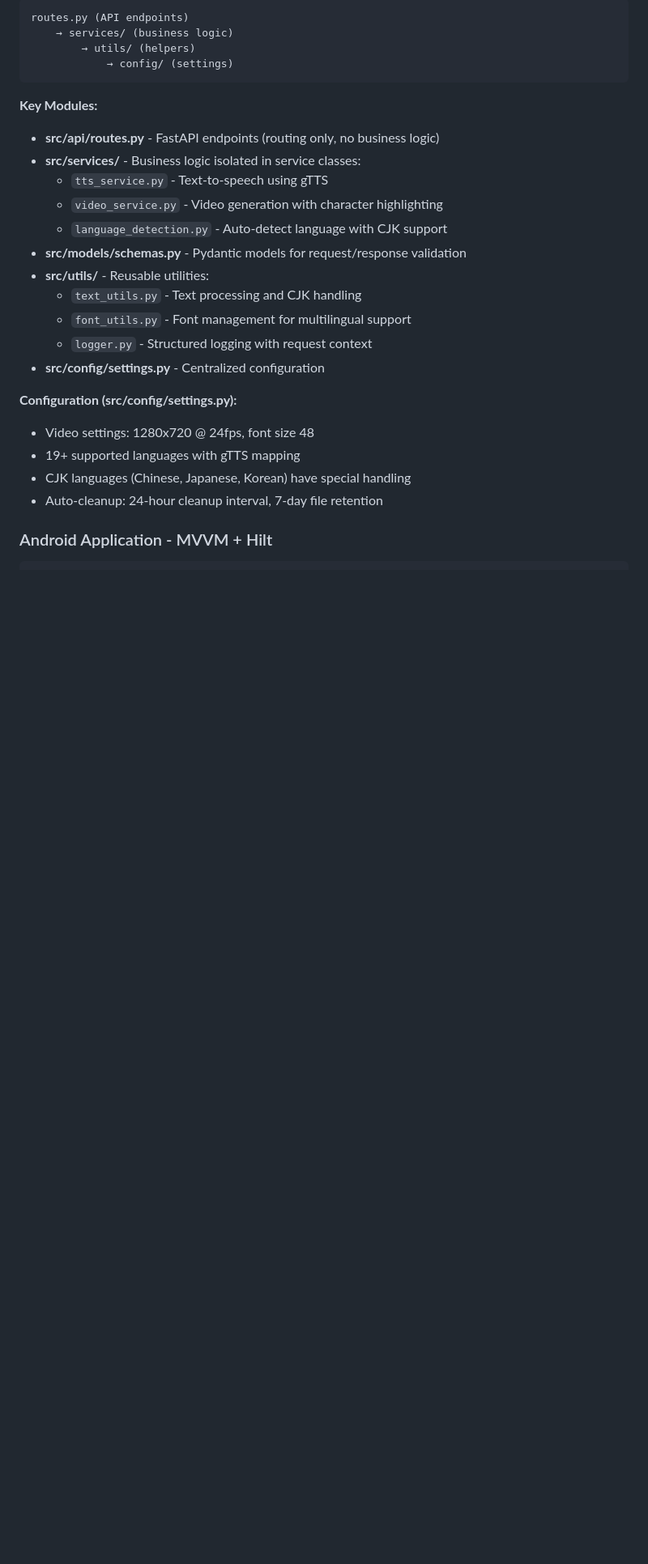
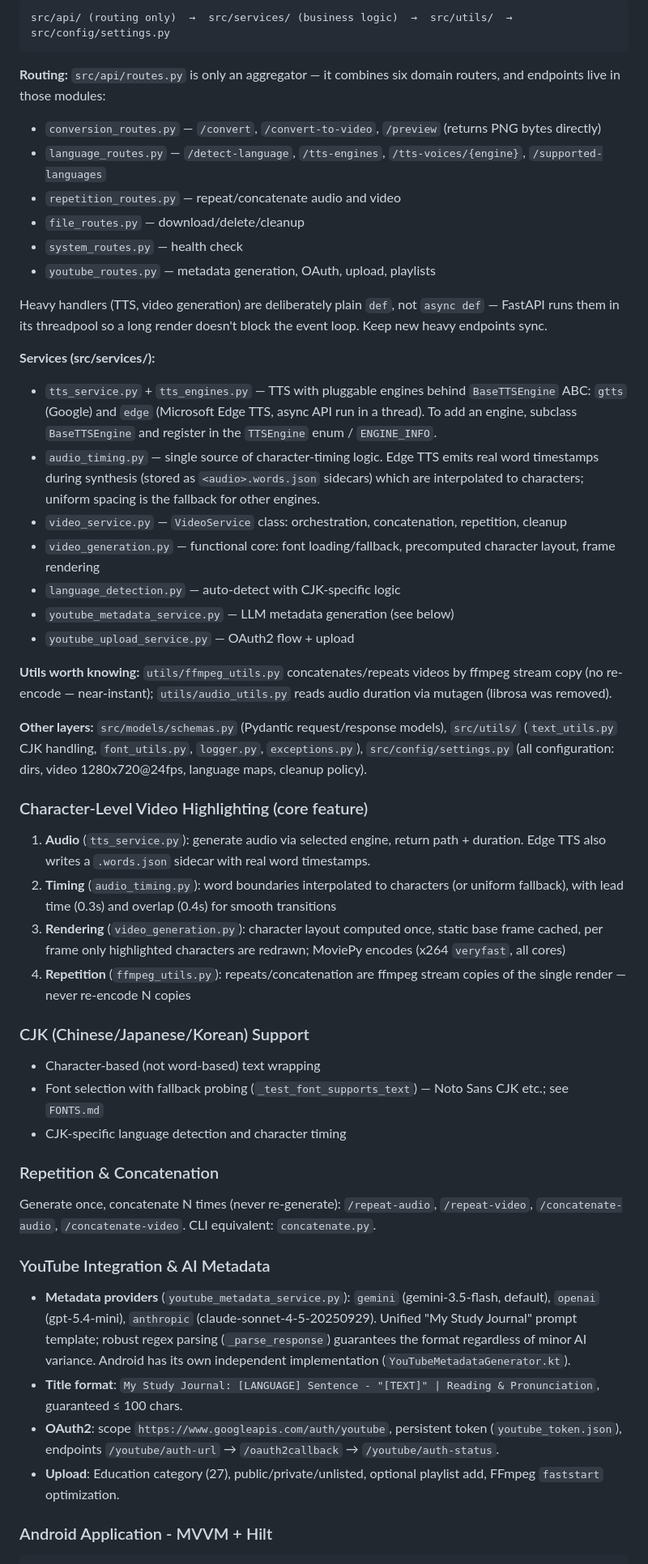
Before and after one commit to enfeizhan/PurrfectBytes, a Markdown page: CLAUDE.md, the part around one of its changes. Shown at 81% size. GitHub-like rendering; blank space fills up the shorter version.

````diff
--- a/CLAUDE.md
+++ b/CLAUDE.md
@@ -92,28 +81,53 @@ The web app follows clean architecture principles with clear separation of conce
 ```
-routes.py (API endpoints)
-    → services/ (business logic)
-        → utils/ (helpers)
-            → config/ (settings)
+src/api/ (routing only)  →  src/services/ (business logic)  →  src/utils/  →  src/config/settings.py
 ```
 
-**Key Modules:**
-- **src/api/routes.py** - FastAPI endpoints (routing only, no business logic)
-- **src/services/** - Business logic isolated in service classes:
-  - `tts_service.py` - Text-to-speech using gTTS
-  - `video_service.py` - Video generation with character highlighting
-  - `language_detection.py` - Auto-detect language with CJK support
-- **src/models/schemas.py** - Pydantic models for request/response validation
-- **src/utils/** - Reusable utilities:
-  - `text_utils.py` - Text processing and CJK handling
-  - `font_utils.py` - Font management for multilingual support
-  - `logger.py` - Structured logging with request context
-- **src/config/settings.py** - Centralized configuration
+**Routing:** `src/api/routes.py` is only an aggregator — it combines six domain routers, and endpoints live in those modules:
+- `conversion_routes.py` — `/convert`, `/convert-to-video`, `/preview` (returns PNG bytes directly)
+- `language_routes.py` — `/detect-language`, `/tts-engines`, `/tts-voices/{engine}`, `/supported-languages`
+- `repetition_routes.py` — repeat/concatenate audio and video
+- `file_routes.py` — download/delete/cleanup
+- `system_routes.py` — health check
+- `youtube_routes.py` — metadata generation, OAuth, upload, playlists
 
-**Configuration (src/config/settings.py):**
-- Video settings: 1280x720 @ 24fps, font size 48
-- 19+ supported languages with gTTS mapping
-- CJK languages (Chinese, Japanese, Korean) have special handling
-- Auto-cleanup: 24-hour cleanup interval, 7-day file retention
+Heavy handlers (TTS, video generation) are deliberately plain `def`, not `async def` — FastAPI runs them in its threadpool so a long render doesn't block the event loop. Keep new heavy endpoints sync.
+
+**Services (src/services/):**
+- `tts_service.py` + `tts_engines.py` — TTS with pluggable engines behind `BaseTTSEngine` ABC: `gtts` (Google) and `edge` (Microsoft Edge TTS, async API run in a thread). To add an engine, subclass `BaseTTSEngine` and register in the `TTSEngine` enum / `ENGINE_INFO`.
+- `audio_timing.py` — single source of character-timing logic. Edge TTS emits real word timestamps during synthesis (stored as `<audio>.words.json` sidecars) which are interpolated to characters; uniform spacing is the fallback for other engines.
+- `video_service.py` — `VideoService` class: orchestration, concatenation, repetition, cleanup
+- `video_generation.py` — functional core: font loading/fallback, precomputed character layout, frame rendering
+- `language_detection.py` — auto-detect with CJK-specific logic
+- `youtube_metadata_service.py` — LLM metadata generation (see below)
+- `youtube_upload_service.py` — OAuth2 flow + upload
+
+**Utils worth knowing:** `utils/ffmpeg_utils.py` concatenates/repeats videos by ffmpeg stream copy (no re-encode — near-instant); `utils/audio_utils.py` reads audio duration via mutagen (librosa was removed).
+
+**Other layers:** `src/models/schemas.py` (Pydantic request/response models), `src/utils/` (`text_utils.py` CJK handling, `font_utils.py`, `logger.py`, `exceptions.py`), `src/config/settings.py` (all configuration: dirs, video 1280x720@24fps, language maps, cleanup policy).
+
+### Character-Level Video Highlighting (core feature)
+
+1. **Audio** (`tts_service.py`): generate audio via selected engine, return path + duration. Edge TTS also writes a `.words.json` sidecar with real word timestamps.
+2. **Timing** (`audio_timing.py`): word boundaries interpolated to characters (or uniform fallback), with lead time (0.3s) and overlap (0.4s) for smooth transitions
+3. **Rendering** (`video_generation.py`): character layout computed once, static base frame cached, per frame only highlighted characters are redrawn; MoviePy encodes (x264 `veryfast`, all cores)
+4. **Repetition** (`ffmpeg_utils.py`): repeats/concatenation are ffmpeg stream copies of the single render — never re-encode N copies
+
+### CJK (Chinese/Japanese/Korean) Support
+
+- Character-based (not word-based) text wrapping
+- Font selection with fallback probing (`_test_font_supports_text`) — Noto Sans CJK etc.; see `FONTS.md`
+- CJK-specific language detection and character timing
+
+### Repetition & Concatenation
+
+Generate once, concatenate N times (never re-generate): `/repeat-audio`, `/repeat-video`, `/concatenate-audio`, `/concatenate-video`. CLI equivalent: `concatenate.py`.
+
+### YouTube Integration & AI Metadata
+
+- **Metadata providers** (`youtube_metadata_service.py`): `gemini` (gemini-3.5-flash, default), `openai` (gpt-5.4-mini), `anthropic` (claude-sonnet-4-5-20250929). Unified "My Study Journal" prompt template; robust regex parsing (`_parse_response`) guarantees the format regardless of minor AI variance. Android has its own independent implementation (`YouTubeMetadataGenerator.kt`).
+- **Title format**: `My Study Journal: [LANGUAGE] Sentence - "[TEXT]" | Reading & Pronunciation`, guaranteed ≤ 100 chars.
+- **OAuth2**: scope `https://www.googleapis.com/auth/youtube`, persistent token (`youtube_token.json`), endpoints `/youtube/auth-url` → `/oauth2callback` → `/youtube/auth-status`.
+- **Upload**: Education category (27), public/private/unlisted, optional playlist add, FFmpeg `faststart` optimization.
 
 ### Android Application - MVVM + Hilt
 
````
Also changed, not shown: other parts of CLAUDE.md (+42 -205 lines).
